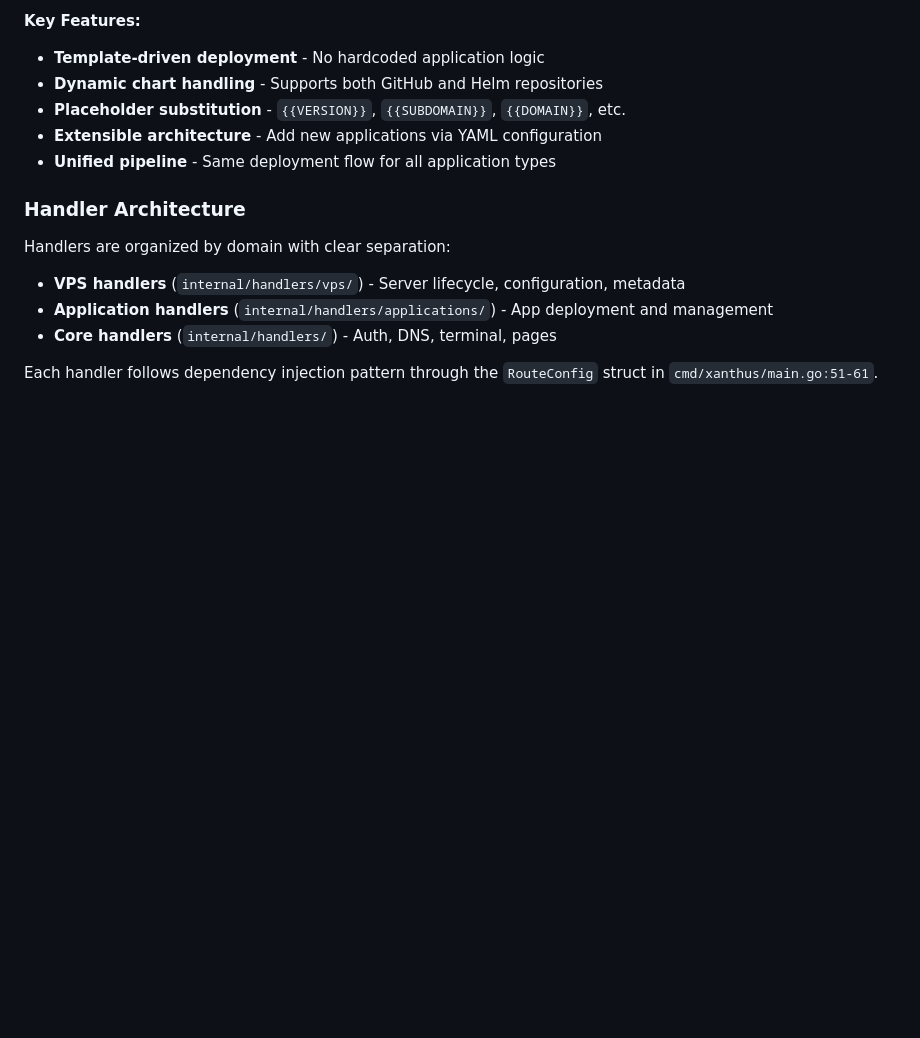
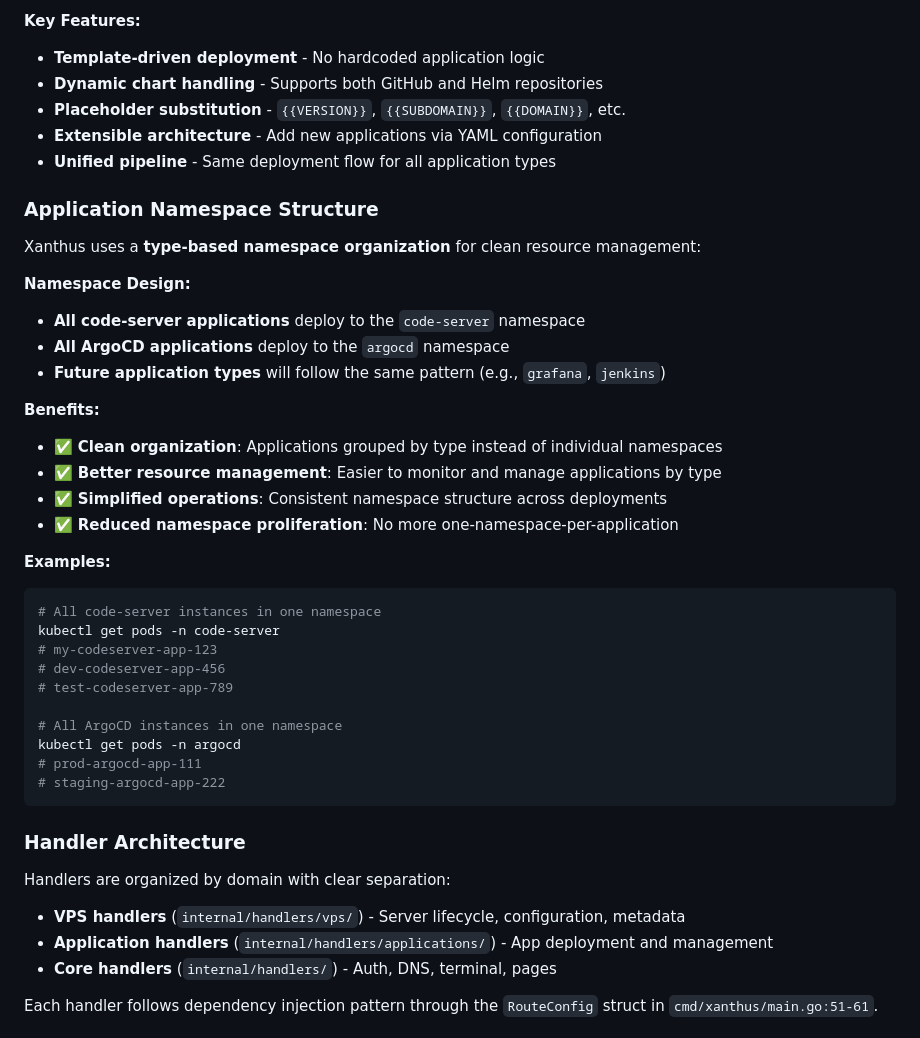
Before and after one commit to chrishham/xanthus, a Markdown page: CLAUDE.md, the part around one of its changes. GitHub-like rendering; blank space fills up the shorter version.

````diff
--- a/CLAUDE.md
+++ b/CLAUDE.md
@@ -138,6 +138,35 @@ internal/templates/applications/ # Helm values templates
 - **Extensible architecture** - Add new applications via YAML configuration
 - **Unified pipeline** - Same deployment flow for all application types
 
+### Application Namespace Structure
+
+Xanthus uses a **type-based namespace organization** for clean resource management:
+
+**Namespace Design:**
+- **All code-server applications** deploy to the `code-server` namespace
+- **All ArgoCD applications** deploy to the `argocd` namespace
+- **Future application types** will follow the same pattern (e.g., `grafana`, `jenkins`)
+
+**Benefits:**
+- ✅ **Clean organization**: Applications grouped by type instead of individual namespaces
+- ✅ **Better resource management**: Easier to monitor and manage applications by type
+- ✅ **Simplified operations**: Consistent namespace structure across deployments
+- ✅ **Reduced namespace proliferation**: No more one-namespace-per-application
+
+**Examples:**
+```bash
+# All code-server instances in one namespace
+kubectl get pods -n code-server
+# my-codeserver-app-123
+# dev-codeserver-app-456
+# test-codeserver-app-789
+
+# All ArgoCD instances in one namespace
+kubectl get pods -n argocd
+# prod-argocd-app-111
+# staging-argocd-app-222
+```
+
 ### Handler Architecture
 
 Handlers are organized by domain with clear separation:
````
Also changed, not shown: other parts of CLAUDE.md (+46 -0 lines).
